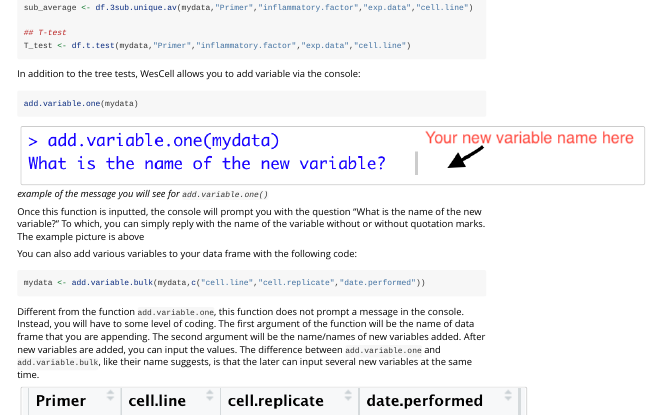
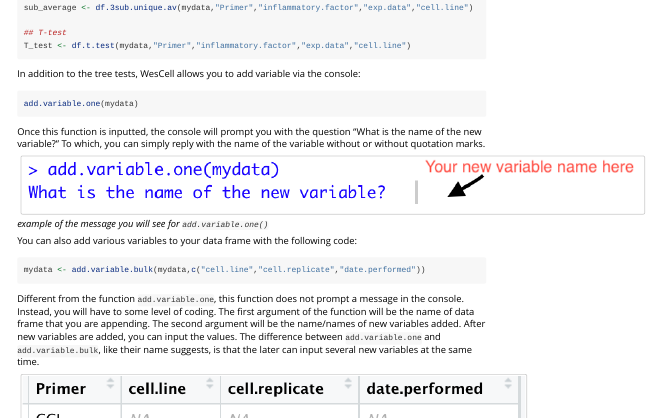
Before and after one commit to qqcher/WesCell2, an R Markdown document (vignettes/WesCell.Rmd): the page in a window 1100 px wide, from 1770 px down. Rendered offline with R 4.5, knitr and Pandoc, with nearby package versions.

Commit message:
vignette

````diff
--- a/vignettes/WesCell.Rmd
+++ b/vignettes/WesCell.Rmd
@@ -75,9 +75,10 @@ T_test <- df.t.test(mydata,"Primer","inflammatory.factor","exp.data","cell.line"
 ```{r, eval = FALSE}
 add.variable.one(mydata)
 ```
+  Once this function is inputted, the console will prompt you with the question "What is the name of the new variable?" To which, you can simply reply with the name of the variable without or without quotation marks.
+
   ![*example of the message you will see for `add.variable.one()`*](add.variable.one.jpg)
 
-  Once this function is inputted, the console will prompt you with the question "What is the name of the new variable?" To which, you can simply reply with the name of the variable without or without quotation marks. The example picture is above
 
   You can also add various variables to your data frame with the following code:
 ```{r, eval = FALSE}
````
Also changed, not shown: docs/pkgdown.yml, 1 other file.
